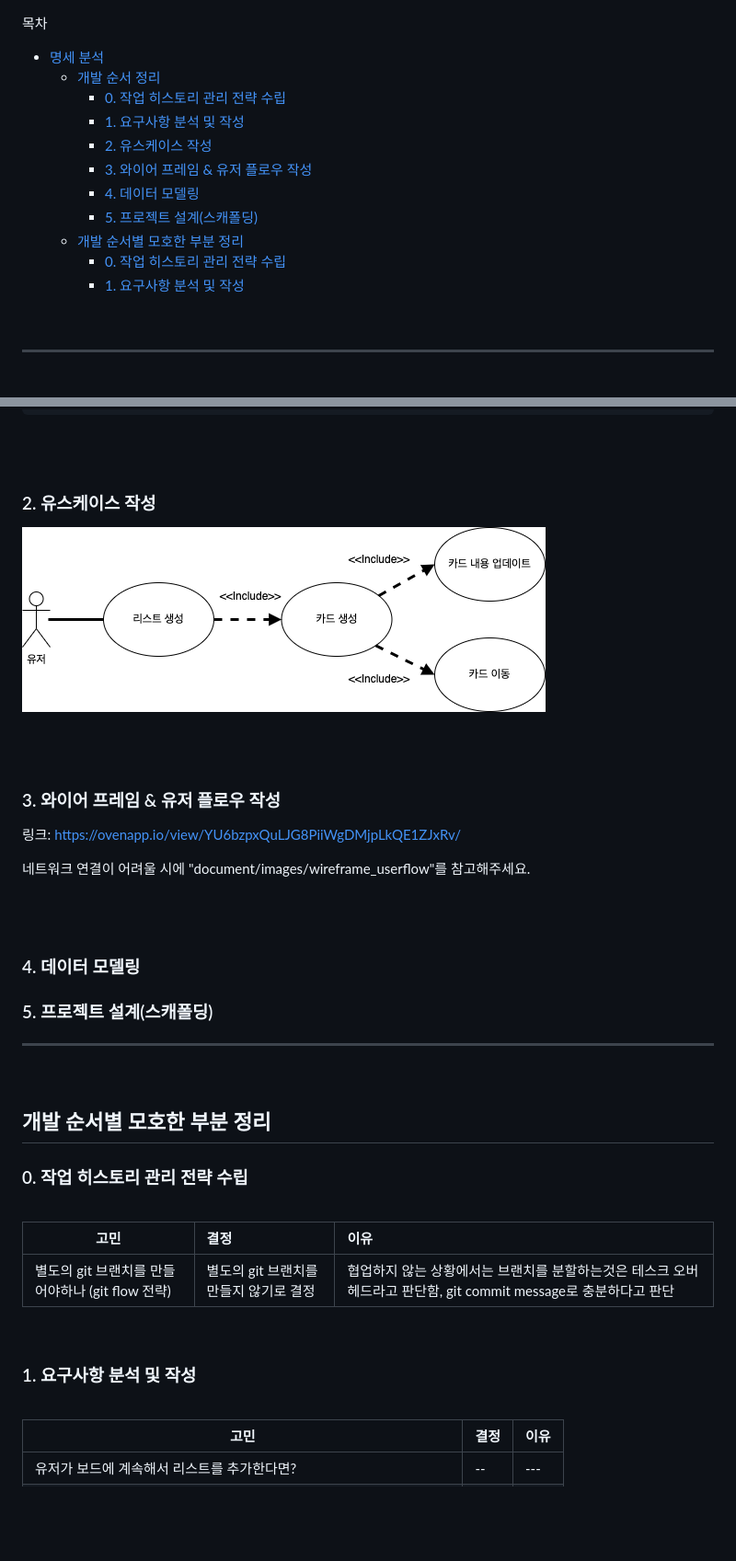
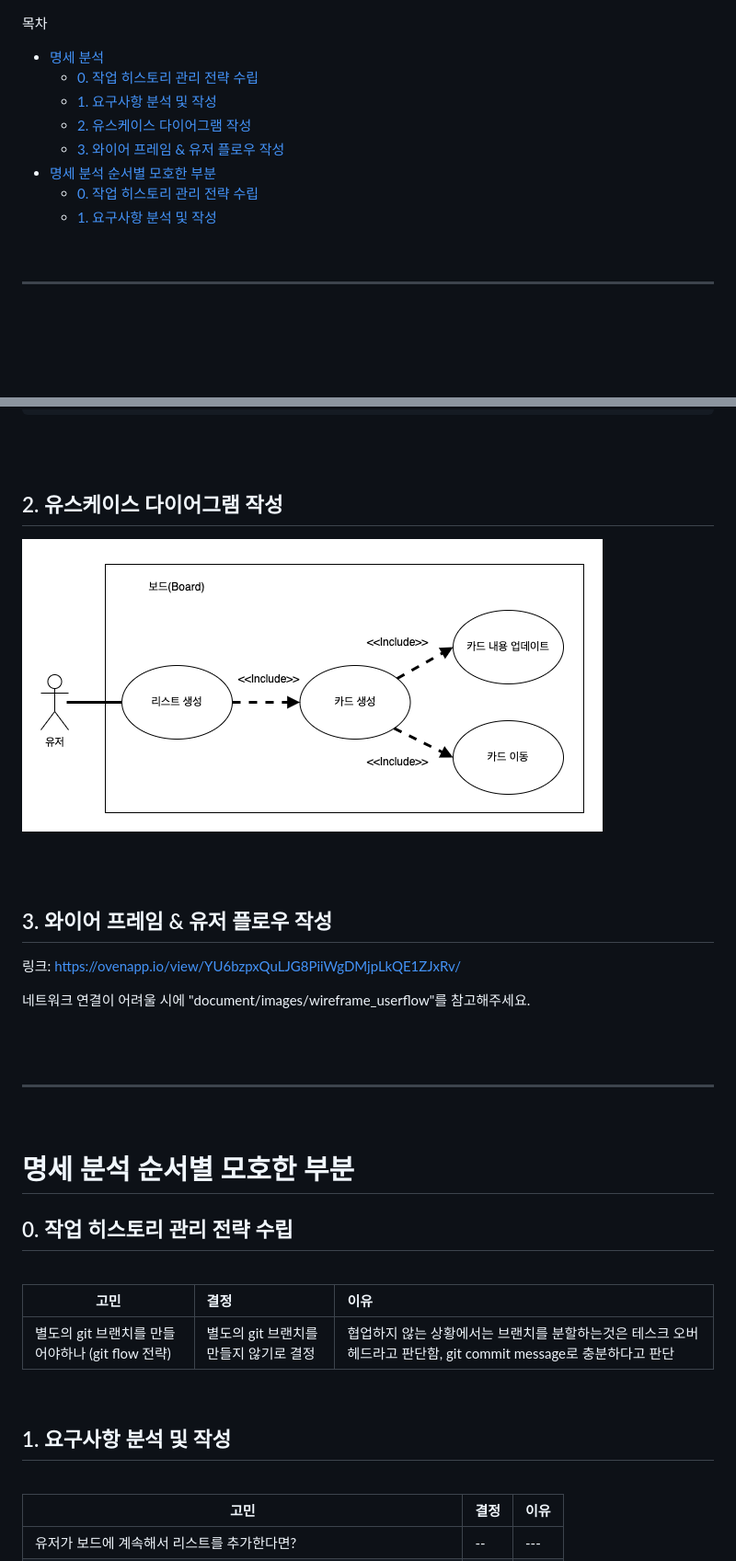
Before and after one commit to KwonMinho/mini-trello, a Markdown page: document/명세분석.md, 2 parts joined by grey strips. Shown: that part at 92% size. Rendered like a GitHub page; pictures changed too: document/images/usecase.png; blank space fills up the shorter version.

Commit message:
docs: 명세분석_설계파트분리,오타수정

```diff
--- a/document/명세분석.md
+++ b/document/명세분석.md
@@ -1,16 +1,13 @@
 목차
 
 - [명세 분석](#명세-분석)
-  - [개발 순서 정리](#개발-순서-정리)
-    - [0. 작업 히스토리 관리 전략 수립](#0-작업-히스토리-관리-전략-수립)
-    - [1. 요구사항 분석 및 작성](#1-요구사항-분석-및-작성)
-    - [2. 유스케이스 작성](#2-유스케이스-작성)
-    - [3. 와이어 프레임 & 유저 플로우 작성](#3-와이어-프레임--유저-플로우-작성)
-    - [4. 데이터 모델링](#4-데이터-모델링)
-    - [5. 프로젝트 설계(스캐폴딩)](#5-프로젝트-설계스캐폴딩)
-  - [개발 순서별 모호한 부분 정리](#개발-순서별-모호한-부분-정리)
-    - [0. 작업 히스토리 관리 전략 수립](#0-작업-히스토리-관리-전략-수립-1)
-    - [1. 요구사항 분석 및 작성](#1-요구사항-분석-및-작성-1)
+  - [0. 작업 히스토리 관리 전략 수립](#0-작업-히스토리-관리-전략-수립)
+  - [1. 요구사항 분석 및 작성](#1-요구사항-분석-및-작성)
+  - [2. 유스케이스 다이어그램 작성](#2-유스케이스-다이어그램-작성)
+  - [3. 와이어 프레임 & 유저 플로우 작성](#3-와이어-프레임--유저-플로우-작성)
+- [명세 분석 순서별 모호한 부분](#명세-분석-순서별-모호한-부분)
+  - [0. 작업 히스토리 관리 전략 수립](#0-작업-히스토리-관리-전략-수립-1)
+  - [1. 요구사항 분석 및 작성](#1-요구사항-분석-및-작성-1)
 
 <br>
 
@@ -89,14 +84,14 @@
 <br>
 <br>
 
-### 2. 유스케이스 작성
+## 2. 유스케이스 다이어그램 작성
 
 ![image info](./images/usecase.png)
 
 <br>
 <br>
 
-### 3. 와이어 프레임 & 유저 플로우 작성
+## 3. 와이어 프레임 & 유저 플로우 작성
 
 링크: https://ovenapp.io/view/YU6bzpxQuLJG8PiiWgDMjpLkQE1ZJxRv/
 
@@ -105,17 +100,13 @@
 <br>
 <br>
 
-### 4. 데이터 모델링
-
-### 5. 프로젝트 설계(스캐폴딩)
-
 ---
 
 <br>
 
-## 개발 순서별 모호한 부분 정리
+# 명세 분석 순서별 모호한 부분
 
-### 0. 작업 히스토리 관리 전략 수립
+## 0. 작업 히스토리 관리 전략 수립
 
 <br>
 
@@ -125,7 +116,7 @@
 
 <br>
 
-### 1. 요구사항 분석 및 작성
+## 1. 요구사항 분석 및 작성
 
 <br>
 
```
Also changed, not shown: other parts of document/명세분석.md (+2 -4 lines), document/설계설명.md (+25 -0 lines), 2 other files.
